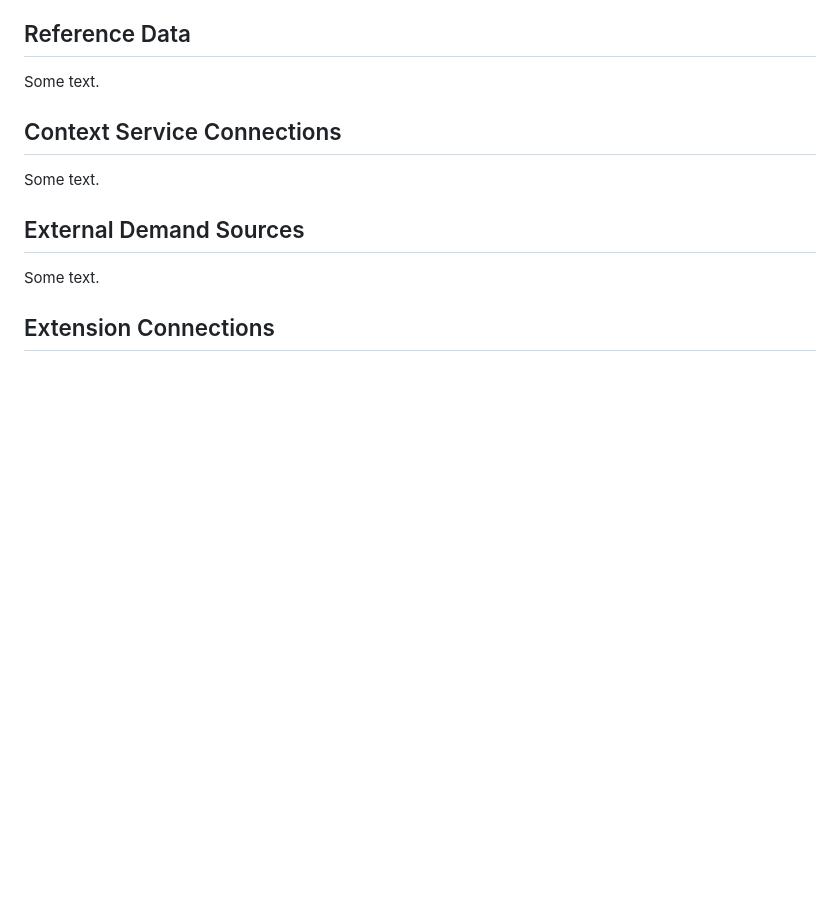
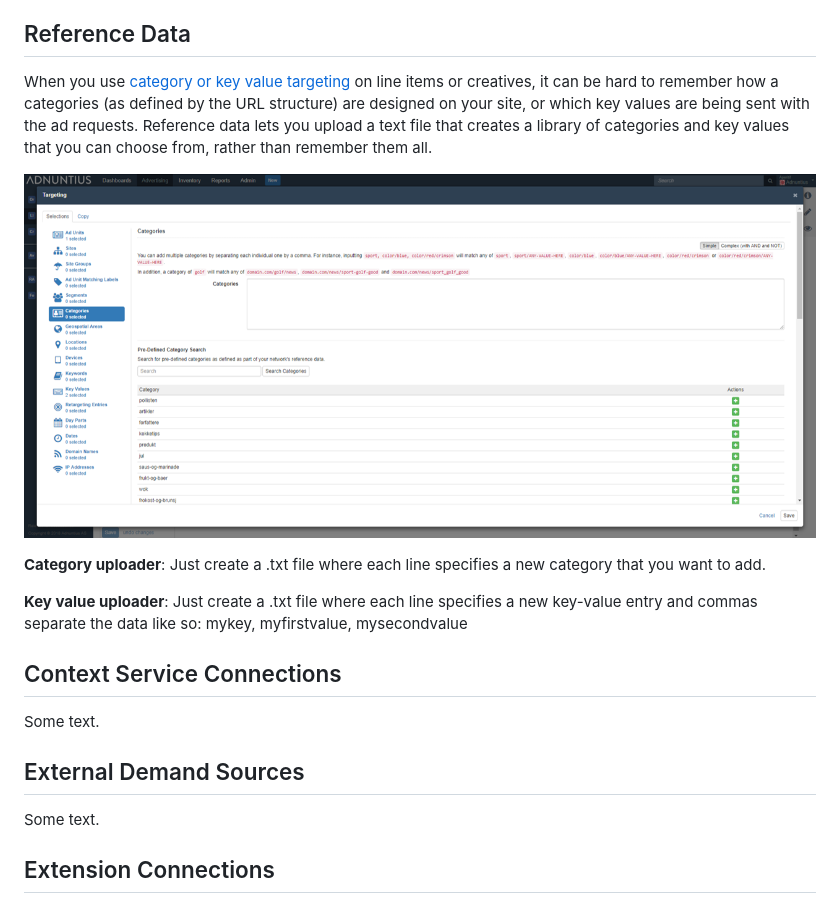
Before and after one commit to Adnuntius/documentation, a Markdown page: user-interface-guide/admin.md, the part around one of its changes. GitHub-like rendering; pictures changed too: .gitbook/assets/201811-reports-admin-reference-data.png (added); blank space fills up the shorter version.

Commit message:
GitBook: [master] one page and one asset modified

```diff
--- a/user-interface-guide/admin.md
+++ b/user-interface-guide/admin.md
@@ -107,7 +113,13 @@ Custom events let you define any event that you want to track for a creative, li
 
 ## Reference Data
 
-Some text.
+When you use [category or key value targeting](advertising.md#line-item) on line items or creatives, it can be hard to remember how a categories \(as defined by the URL structure\) are designed on your site, or which key values are being sent with the ad requests. Reference data lets you upload a text file that creates a library of categories and key values that you can choose from, rather than remember them all.
+
+![Example category targeting where reference data has been added](../.gitbook/assets/201811-reports-admin-reference-data.png)
+
+**Category uploader**: Just create a .txt file where each line specifies a new category that you want to add.
+
+**Key value uploader**: Just create a .txt file where each line specifies a new key-value entry and commas separate the data like so: mykey, myfirstvalue, mysecondvalue
 
 ## Context Service Connections
 
```
Also changed, not shown: other parts of user-interface-guide/admin.md (+7 -1 lines).
